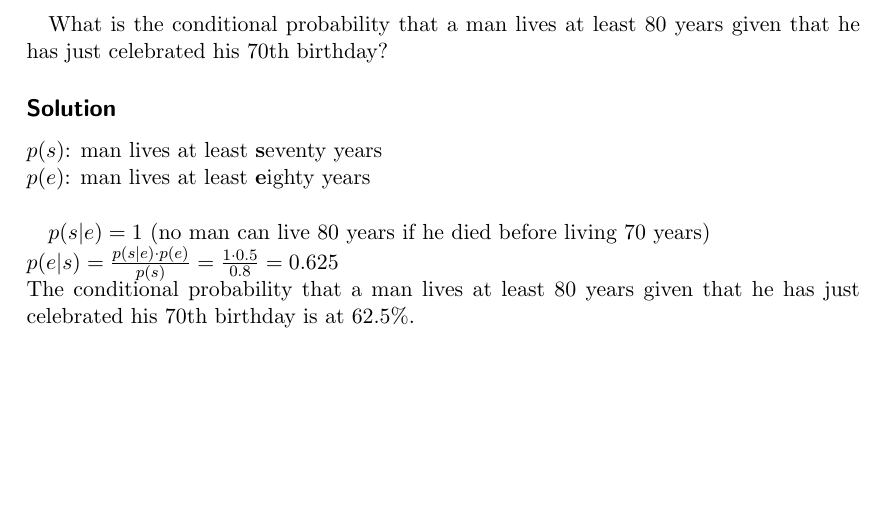
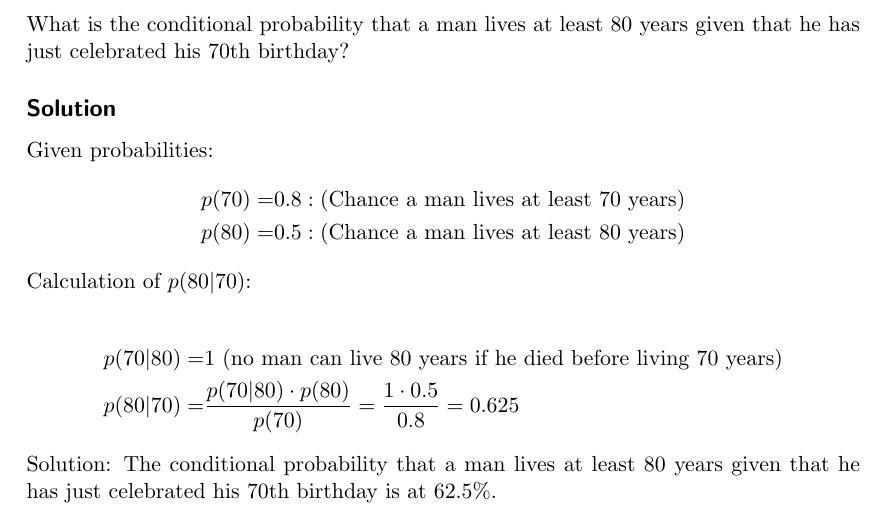
Before and after one commit to karsil/labPatternRecog, a LaTeX document (lab2/theoretical/PR_theoretical_exer_2.tex, which reads lab2/theoretical/files/task2.tex): part of page 2 of 2, cut so that both start at the same text, the shorter picture padded with empty space. Compiled offline with pdfLaTeX.

Commit message:
reformatted, restyling

```diff
--- a/lab2/theoretical/PR_theoretical_exer_2.tex
+++ b/lab2/theoretical/PR_theoretical_exer_2.tex
@@ -5,6 +5,8 @@
 \usepackage{amssymb}
 \usepackage{fancyhdr}
 \pagestyle{fancy}
+
+\setlength{\parindent}{0pt}
 
 % define your personal data here
 \newcommand{\mycourse}{Pattern Recognition (2018)}
--- a/lab2/theoretical/files/task2.tex
+++ b/lab2/theoretical/files/task2.tex
@@ -11,9 +11,18 @@ What is the conditional probability that a man lives at least 80 years given tha
 
 \subsection*{Solution}
 
-$p(s)$: man lives at least \textbf{s}eventy years\\
-$p(e)$: man lives at least \textbf{e}ighty years\\
+Given probabilities:
+\begin{align}
+	p(70) =& 0.8: \text{(Chance a man lives at least 70 years)} \nonumber \\
+	p(80) =& 0.5: \text{(Chance a man lives at least 80 years)} \nonumber
+\end{align}
 
-$p(s|e) = 1$ (no man can live 80 years if he died before living 70 years)\\
-$p(e|s) = \frac{p(s|e)\cdot p(e)}{p(s)} = \frac{1\cdot 0.5}{0.8} = 0.625$\\
-The conditional probability that a man lives at least 80 years given that he has just celebrated his 70th birthday is at 62.5\%.
+Calculation of $p(80|70)$:
+
+\begin{align}
+	p(70|80) =& 1 \text{ (no man can live 80 years if he died before living 70 years)} \nonumber \\
+	p(80|70) =& \frac{p(70|80)\cdot p(80)}{p(70)} = \frac{1\cdot 0.5}{0.8} = 0.625 \nonumber
+\end{align}
+
+
+Solution: The conditional probability that a man lives at least 80 years given that he has just celebrated his 70th birthday is at 62.5\%.
```
Also changed, not shown: lab2/theoretical/PR_theoretical_exer_2.pdf.
